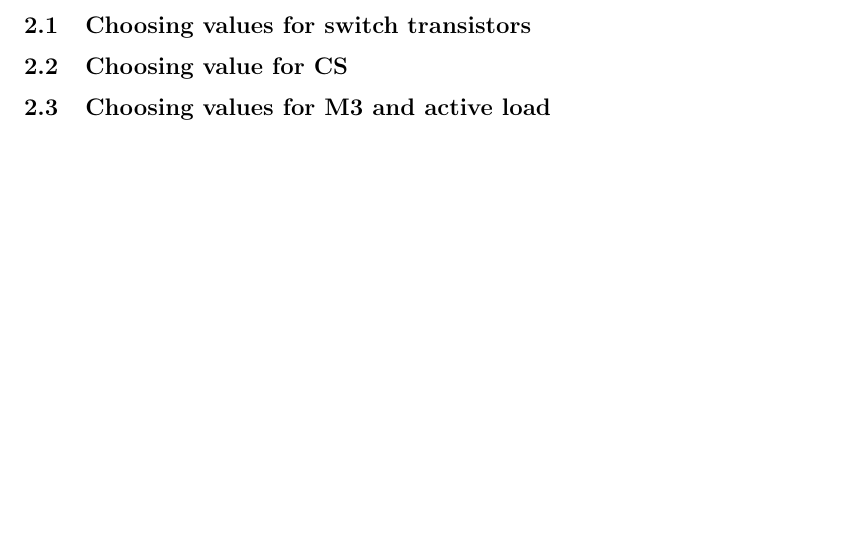
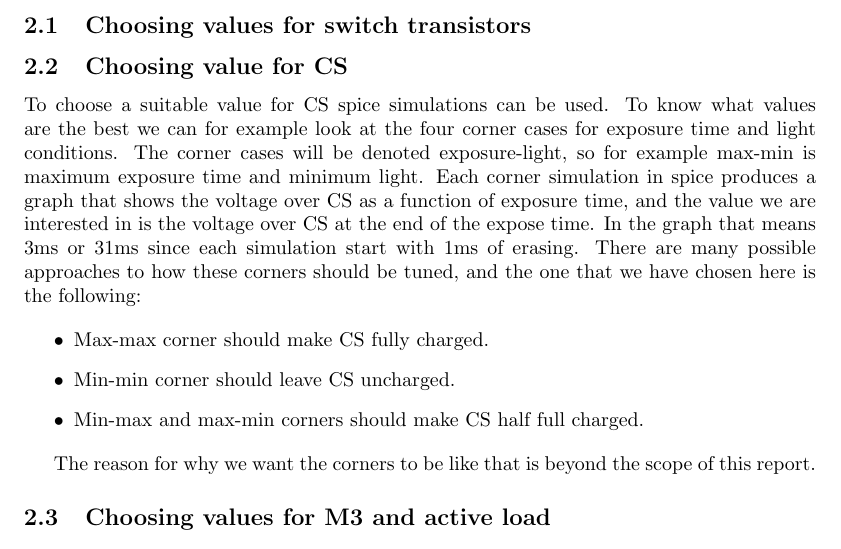
Before and after one commit to sigurdo/ic_project, a LaTeX document (report/main.tex, which reads report/analog.tex): part of page 2 of 2, cut so that both start at the same text, the shorter picture padded with empty space. Compiled offline with pdfLaTeX.

Commit message:
Some writing about CS

```diff
--- a/report/analog.tex
+++ b/report/analog.tex
@@ -6,4 +6,14 @@ In this circuit we will design the analog part of the camera, also called the pi
 
 \subsection{Choosing value for CS}
 
+To choose a suitable value for CS spice simulations can be used. To know what values are the best we can for example look at the four corner cases for exposure time and light conditions. The corner cases will be denoted exposure-light, so for example max-min is maximum exposure time and minimum light. Each corner simulation in spice produces a graph that shows the voltage over CS as a function of exposure time, and the value we are interested in is the voltage over CS at the end of the expose time. In the graph that means 3ms or 31ms since each simulation start with 1ms of erasing. There are many possible approaches to how these corners should be tuned, and the one that we have chosen here is the following:
+
+\begin{itemize}
+    \item Max-max corner should make CS fully charged.
+    \item Min-min corner should leave CS uncharged.
+    \item Min-max and max-min corners should make CS half full charged.
+\end{itemize}
+
+The reason for why we want the corners to be like that is beyond the scope of this report.
+
 \subsection{Choosing values for M3 and active load}
```
